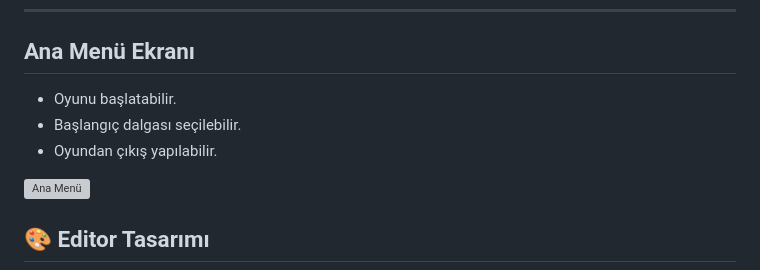
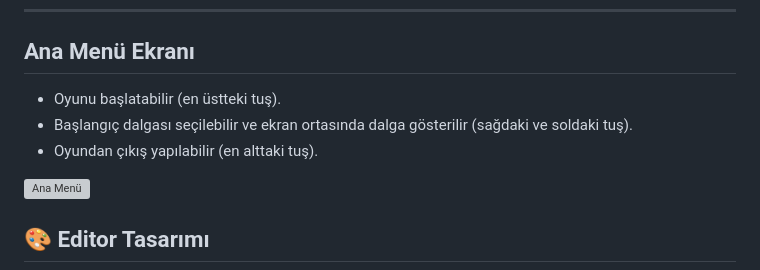
Before and after one commit to BerkayArdaa/TD_CASE_KFA, a Markdown page: README.md, the part around the change. GitHub-like rendering; grey boxes are pictures that could not be loaded.

```diff
--- a/README.md
+++ b/README.md
@@ -141,9 +141,10 @@ Oyuncunun can barı, kullanabileceği yetenekler ve skor tablosu gösterilir.
 
 ## Ana Menü Ekranı
 
-- Oyunu başlatabilir.
-- Başlangıç dalgası seçilebilir.
-- Oyundan çıkış yapılabilir.
+- Oyunu başlatabilir (en üstteki tuş).
+- Başlangıç dalgası seçilebilir ve ekran ortasında dalga gösterilir (sağdaki ve soldaki tuş).
+- Oyundan çıkış yapılabilir (en alttaki tuş).
+
 
 ![Ana Menü](Assets/ScreenShots_For_ReadMe/image_16.png)
 ## 🎨 Editor Tasarımı
```
